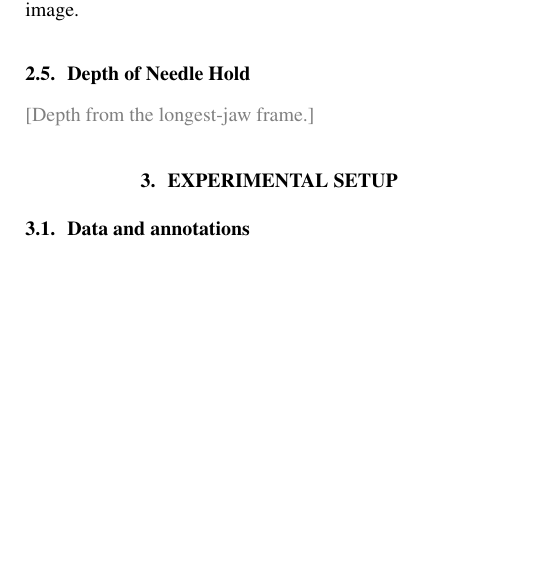
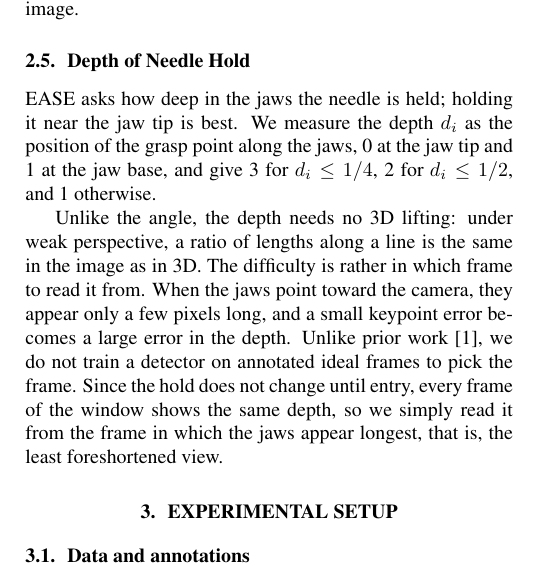
Before and after one commit to chickenta2ta/suturing-skill-assessment, a LaTeX paper (paper/Template_ISBI_latex.tex, which reads paper/sec/method.tex): part of one column of page 2 of 3 before the commit and part of one column of page 2 of 4 after it, cut so that both start at the same text, the shorter picture padded with empty space. Compiled offline with pdfLaTeX.

Commit message:
Depth of Needle Hold の節を記入

```diff
--- a/paper/sec/method.tex
+++ b/paper/sec/method.tex
@@ -149,4 +149,17 @@ follows from how much the needle and the jaws shrink in the image.
 \subsection{Depth of Needle Hold}
 \label{ssec:depth}
 
-\placeholder{Depth from the longest-jaw frame.}
+EASE asks how deep in the jaws the needle is held; holding it near the jaw tip
+is best. We measure the depth $d_i$ as the position of the grasp point along
+the jaws, 0 at the jaw tip and 1 at the jaw base, and give 3 for
+$d_i\leq1/4$, 2 for $d_i\leq1/2$, and 1 otherwise.
+
+Unlike the angle, the depth needs no 3D lifting: under weak perspective, a
+ratio of lengths along a line is the same in the image as in 3D. The
+difficulty is rather in which frame to read it from. When the jaws point
+toward the camera, they appear only a few pixels long, and a small keypoint
+error becomes a large error in the depth. Unlike prior work~\cite{Deo2026}, we
+do not train a detector on annotated ideal frames to pick the frame. Since the
+hold does not change until entry, every frame of the window shows the same
+depth, so we simply read it from the frame in which the jaws appear longest,
+that is, the least foreshortened view.
```
